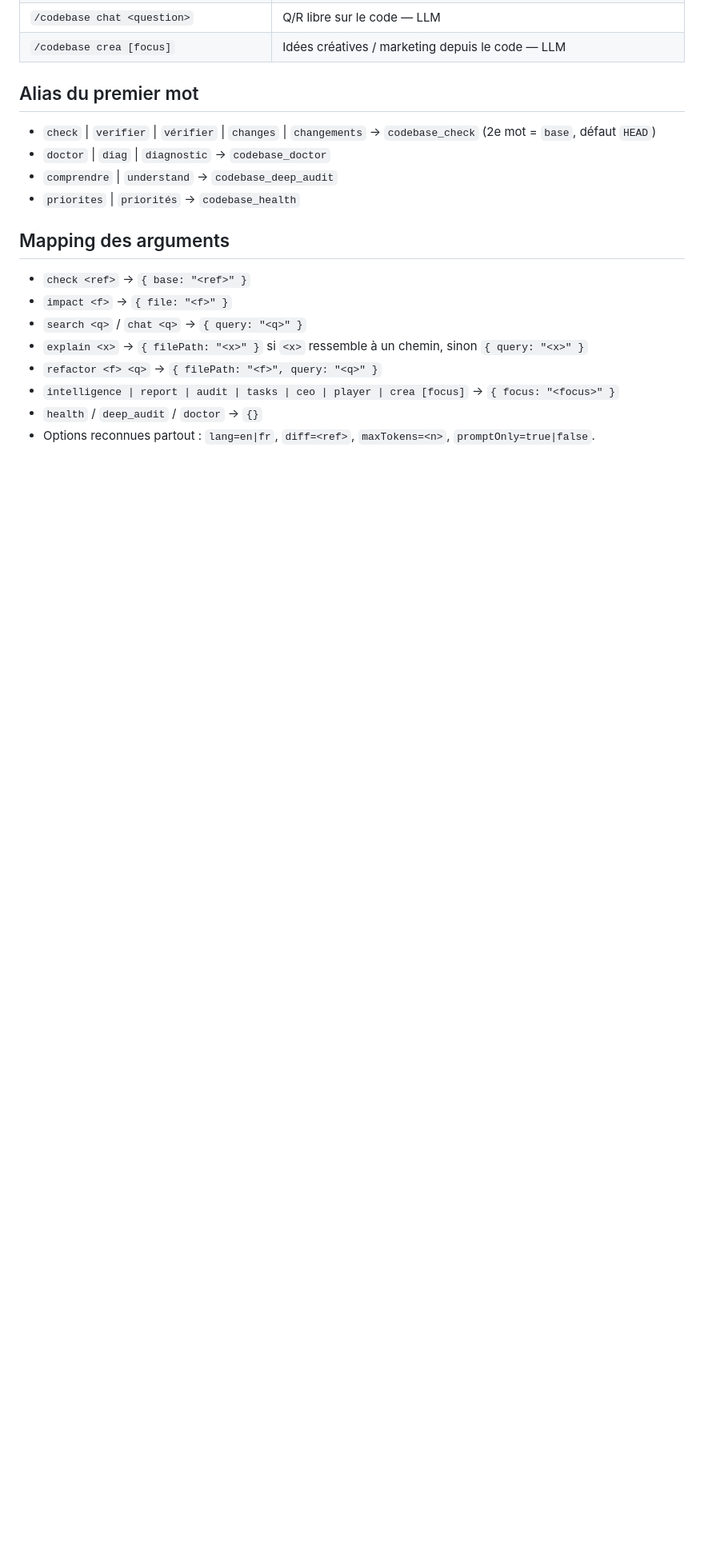
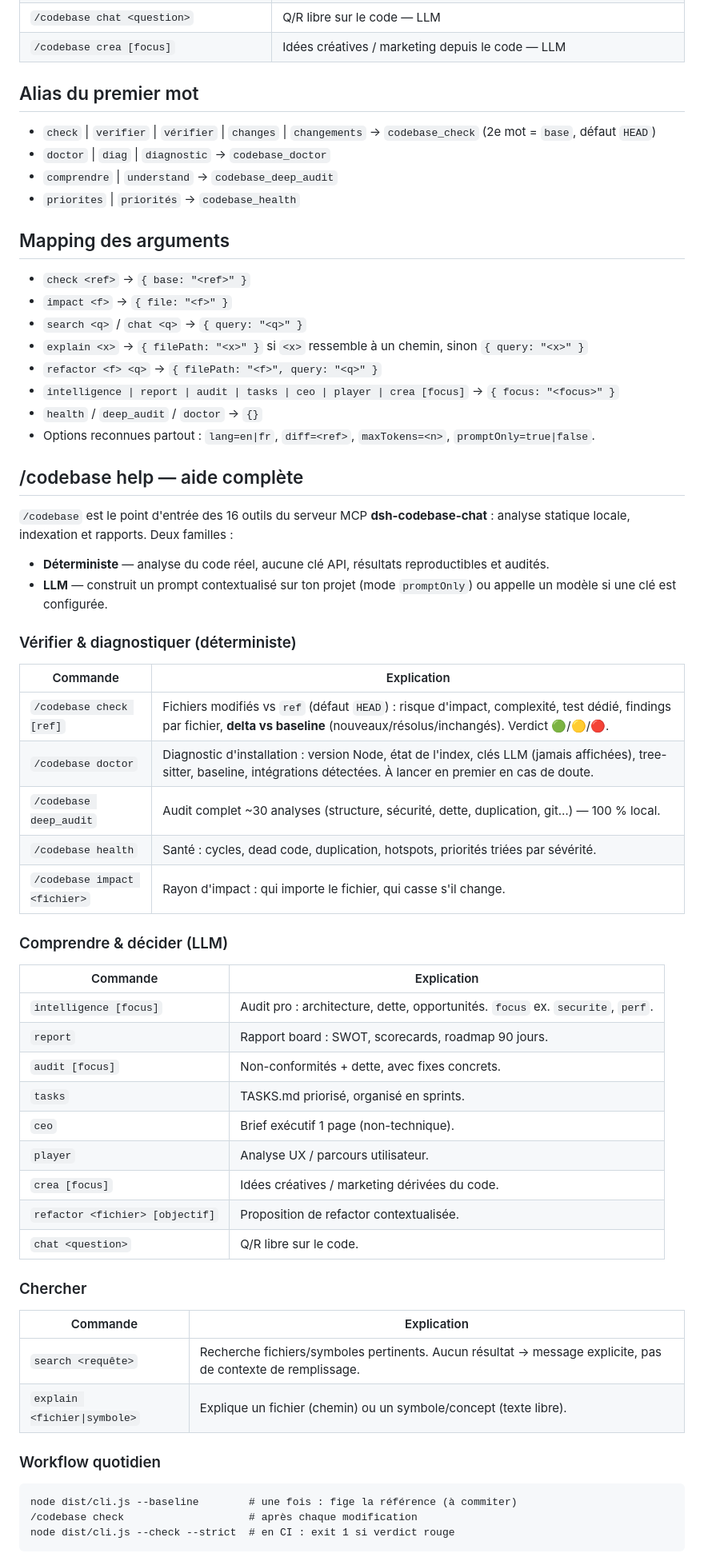
Before and after one commit to shinzarou-eng/codebase-chat, a Markdown page: mcp/commands/codebase.md, the part around one of its changes. Shown at 80% size. Drawn GitHub-style; blank space fills up the shorter version.

Commit message:
feat: add /codebase help with full command reference

````diff
--- a/mcp/commands/codebase.md
+++ b/mcp/commands/codebase.md
@@ -62,3 +63,50 @@ Règles :
 - `intelligence | report | audit | tasks | ceo | player | crea [focus]` → `{ focus: "<focus>" }`
 - `health` / `deep_audit` / `doctor` → `{}`
 - Options reconnues partout : `lang=en|fr`, `diff=<ref>`, `maxTokens=<n>`, `promptOnly=true|false`.
+
+## /codebase help — aide complète
+
+`/codebase` est le point d'entrée des 16 outils du serveur MCP **dsh-codebase-chat** : analyse statique locale, indexation et rapports. Deux familles :
+
+- **Déterministe** — analyse du code réel, aucune clé API, résultats reproductibles et audités.
+- **LLM** — construit un prompt contextualisé sur ton projet (mode `promptOnly`) ou appelle un modèle si une clé est configurée.
+
+### Vérifier & diagnostiquer (déterministe)
+
+| Commande | Explication |
+|---|---|
+| `/codebase check [ref]` | Fichiers modifiés vs `ref` (défaut `HEAD`) : risque d'impact, complexité, test dédié, findings par fichier, **delta vs baseline** (nouveaux/résolus/inchangés). Verdict 🟢/🟡/🔴. |
+| `/codebase doctor` | Diagnostic d'installation : version Node, état de l'index, clés LLM (jamais affichées), tree-sitter, baseline, intégrations détectées. À lancer en premier en cas de doute. |
+| `/codebase deep_audit` | Audit complet ~30 analyses (structure, sécurité, dette, duplication, git…) — 100 % local. |
+| `/codebase health` | Santé : cycles, dead code, duplication, hotspots, priorités triées par sévérité. |
+| `/codebase impact <fichier>` | Rayon d'impact : qui importe le fichier, qui casse s'il change. |
+
+### Comprendre & décider (LLM)
+
+| Commande | Explication |
+|---|---|
+| `intelligence [focus]` | Audit pro : architecture, dette, opportunités. `focus` ex. `securite`, `perf`. |
+| `report` | Rapport board : SWOT, scorecards, roadmap 90 jours. |
+| `audit [focus]` | Non-conformités + dette, avec fixes concrets. |
+| `tasks` | TASKS.md priorisé, organisé en sprints. |
+| `ceo` | Brief exécutif 1 page (non-technique). |
+| `player` | Analyse UX / parcours utilisateur. |
+| `crea [focus]` | Idées créatives / marketing dérivées du code. |
+| `refactor <fichier> [objectif]` | Proposition de refactor contextualisée. |
+| `chat <question>` | Q/R libre sur le code. |
+
+### Chercher
+
+| Commande | Explication |
+|---|---|
+| `search <requête>` | Recherche fichiers/symboles pertinents. Aucun résultat → message explicite, pas de contexte de remplissage. |
+| `explain <fichier\|symbole>` | Explique un fichier (chemin) ou un symbole/concept (texte libre). |
+
+### Workflow quotidien
+
+```
+node dist/cli.js --baseline        # une fois : fige la référence (à commiter)
+/codebase check                    # après chaque modification
+node dist/cli.js --check --strict  # en CI : exit 1 si verdict rouge
+```
+
````
Also changed, not shown: other parts of mcp/commands/codebase.md (+21 -0 lines), 1 other file.
